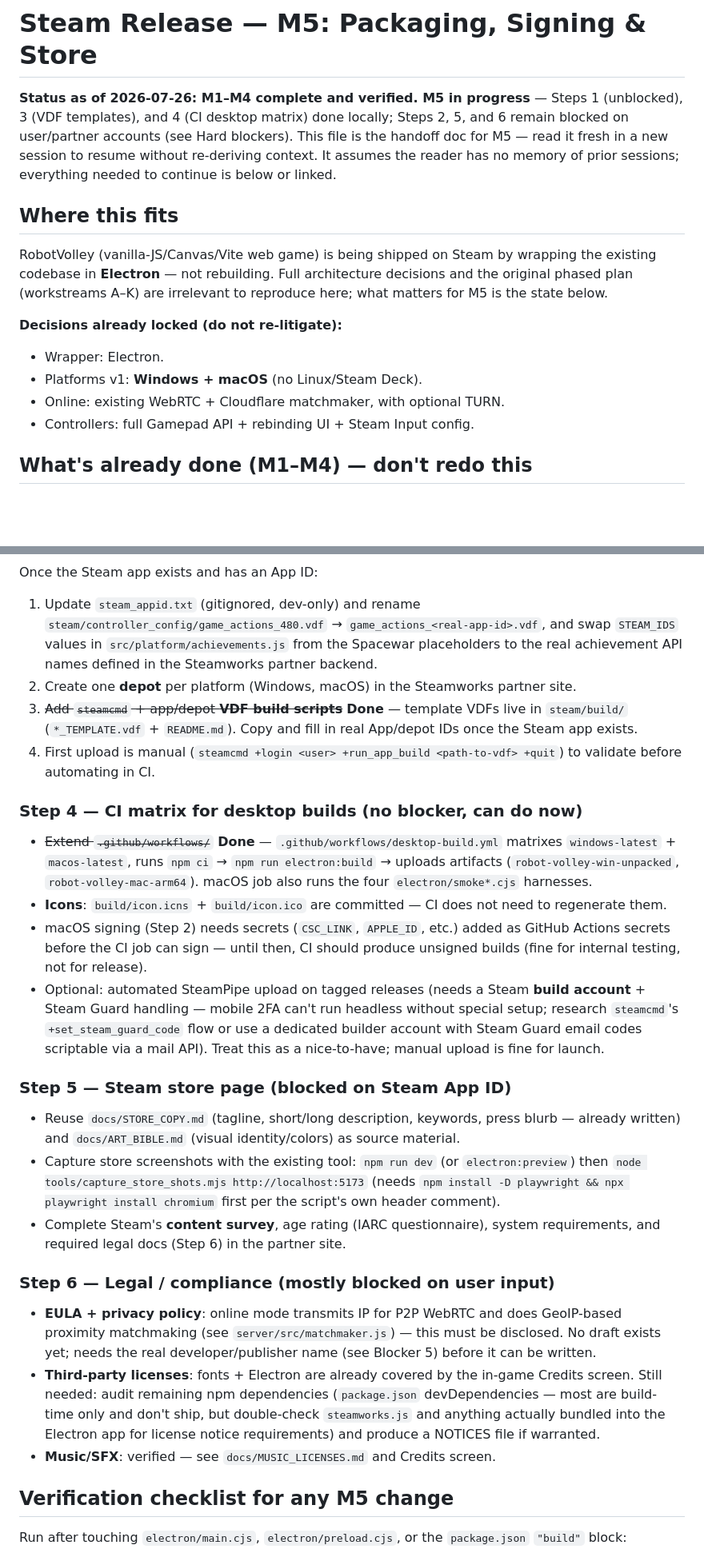
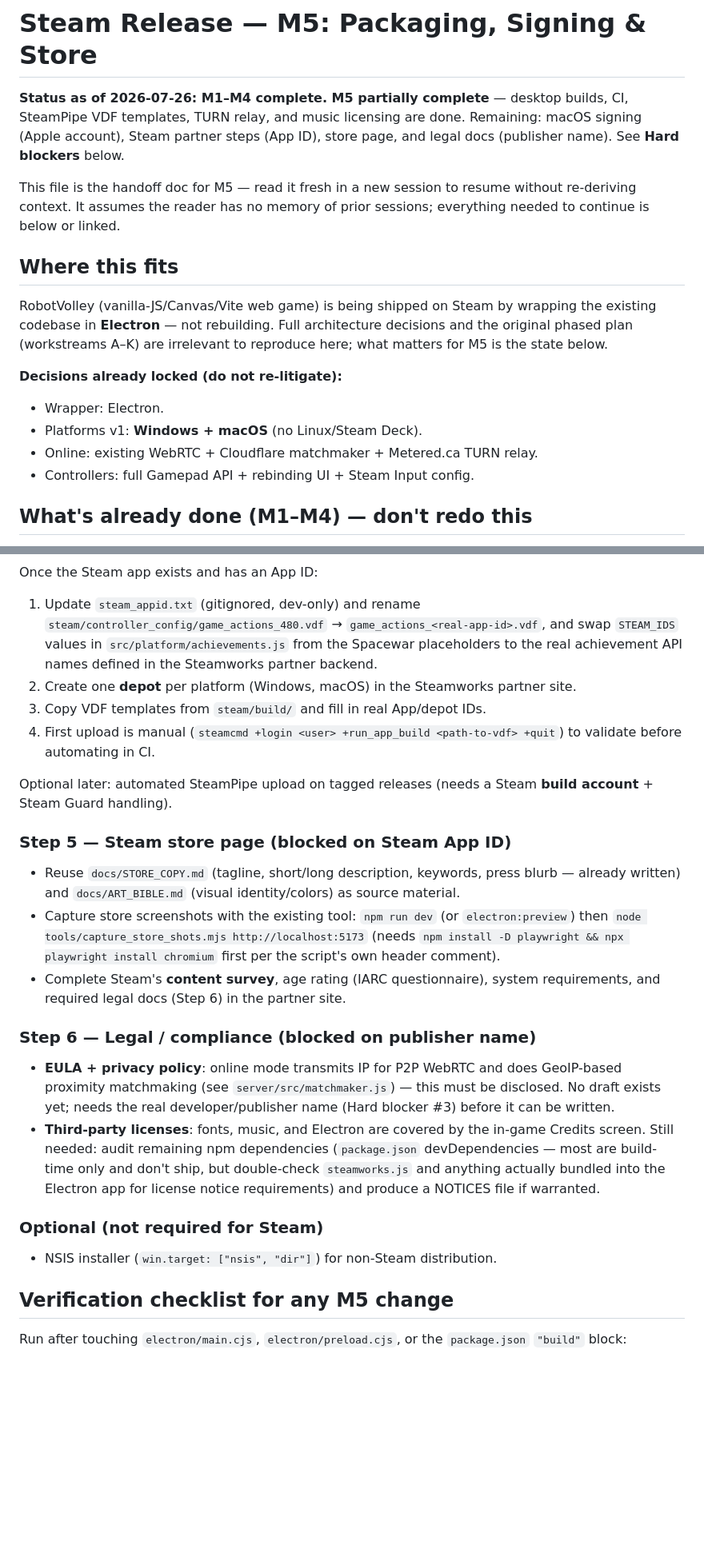
Before and after one commit to gmussi/RobotVolley, a Markdown page: docs/STEAM_M5_PACKAGING.md, 2 parts joined by grey strips. Shown at 80% size. GitHub-like rendering; blank space fills up the shorter version.

```diff
--- a/docs/STEAM_M5_PACKAGING.md
+++ b/docs/STEAM_M5_PACKAGING.md
@@ -1,8 +1,10 @@
 # Steam Release — M5: Packaging, Signing & Store
 
-**Status as of 2026-07-26: M1–M4 complete and verified. M5 in progress** — Steps 1
-(unblocked), 3 (VDF templates), and 4 (CI desktop matrix) done locally; Steps 2,
-5, and 6 remain blocked on user/partner accounts (see Hard blockers).
+**Status as of 2026-07-26: M1–M4 complete. M5 partially complete** — desktop
+builds, CI, SteamPipe VDF templates, TURN relay, and music licensing are done.
+Remaining: macOS signing (Apple account), Steam partner steps (App ID), store
+page, and legal docs (publisher name). See **Hard blockers** below.
+
 This file is the handoff doc for M5 — read it fresh in a new session to resume
 without re-deriving context. It assumes the reader has no memory of prior
 sessions; everything needed to continue is below or linked.
@@ -17,7 +19,7 @@ irrelevant to reproduce here; what matters for M5 is the state below.
 **Decisions already locked (do not re-litigate):**
 - Wrapper: Electron.
 - Platforms v1: **Windows + macOS** (no Linux/Steam Deck).
-- Online: existing WebRTC + Cloudflare matchmaker, with optional TURN.
+- Online: existing WebRTC + Cloudflare matchmaker + Metered.ca TURN relay.
 - Controllers: full Gamepad API + rebinding UI + Steam Input config.
 
 ## What's already done (M1–M4) — don't redo this
@@ -122,30 +125,15 @@ Once the Steam app exists and has an App ID:
    achievement API names defined in the Steamworks partner backend.
 2. Create one **depot** per platform (Windows, macOS) in the Steamworks
    partner site.
-3. ~~Add `steamcmd` + app/depot **VDF build scripts**~~ **Done** — template
-   VDFs live in `steam/build/` (`*_TEMPLATE.vdf` + `README.md`). Copy and
-   fill in real App/depot IDs once the Steam app exists.
+3. Copy VDF templates from `steam/build/` and fill in real App/depot IDs.
 4. First upload is manual (`steamcmd +login <user> +run_app_build
    <path-to-vdf> +quit`) to validate before automating in CI.
 
-### Step 4 — CI matrix for desktop builds (no blocker, can do now)
-- ~~Extend `.github/workflows/`~~ **Done** — `.github/workflows/desktop-build.yml`
-  matrixes `windows-latest` + `macos-latest`, runs `npm ci` →
-  `npm run electron:build` → uploads artifacts (`robot-volley-win-unpacked`,
-  `robot-volley-mac-arm64`). macOS job also runs the four `electron/smoke*.cjs`
-  harnesses.
-- **Icons**: `build/icon.icns` + `build/icon.ico` are committed — CI does not
-  need to regenerate them.
-- macOS signing (Step 2) needs secrets (`CSC_LINK`, `APPLE_ID`, etc.) added as
-  GitHub Actions secrets before the CI job can sign — until then, CI should
-  produce unsigned builds (fine for internal testing, not for release).
-- Optional: automated SteamPipe upload on tagged releases (needs a Steam
-  **build account** + Steam Guard handling — mobile 2FA can't run headless
-  without special setup; research `steamcmd`'s `+set_steam_guard_code` flow or
-  use a dedicated builder account with Steam Guard email codes scriptable via
-  a mail API). Treat this as a nice-to-have; manual upload is fine for launch.
+Optional later: automated SteamPipe upload on tagged releases (needs a Steam
+**build account** + Steam Guard handling).
 
 ### Step 5 — Steam store page (blocked on Steam App ID)
+
 - Reuse `docs/STORE_COPY.md` (tagline, short/long description, keywords, press
   blurb — already written) and `docs/ART_BIBLE.md` (visual identity/colors) as
   source material.
@@ -157,18 +145,22 @@ Once the Steam app exists and has an App ID:
 - Complete Steam's **content survey**, age rating (IARC questionnaire), system
   requirements, and required legal docs (Step 6) in the partner site.
 
-### Step 6 — Legal / compliance (mostly blocked on user input)
+### Step 6 — Legal / compliance (blocked on publisher name)
+
 - **EULA + privacy policy**: online mode transmits IP for P2P WebRTC and does
   GeoIP-based proximity matchmaking (see `server/src/matchmaker.js`) — this
-  must be disclosed. No draft exists yet; needs the real
-  developer/publisher name (see Blocker 5) before it can be written.
-- **Third-party licenses**: fonts + Electron are already covered by the
-  in-game Credits screen. Still needed: audit remaining npm
-  dependencies (`package.json` devDependencies — most are build-time only and
-  don't ship, but double-check `steamworks.js` and anything actually bundled
-  into the Electron app for license notice requirements) and produce a
-  NOTICES file if warranted.
-- **Music/SFX**: verified — see `docs/MUSIC_LICENSES.md` and Credits screen.
+  must be disclosed. No draft exists yet; needs the real developer/publisher
+  name (Hard blocker #3) before it can be written.
+- **Third-party licenses**: fonts, music, and Electron are covered by the
+  in-game Credits screen. Still needed: audit remaining npm dependencies
+  (`package.json` devDependencies — most are build-time only and don't ship,
+  but double-check `steamworks.js` and anything actually bundled into the
+  Electron app for license notice requirements) and produce a NOTICES file if
+  warranted.
+
+### Optional (not required for Steam)
+
+- NSIS installer (`win.target: ["nsis", "dir"]`) for non-Steam distribution.
 
 ## Verification checklist for any M5 change
 
```
Also changed, not shown: other parts of docs/STEAM_M5_PACKAGING.md (+33 -32 lines), docs/IDEAS.md (added, +5 -0 lines).
